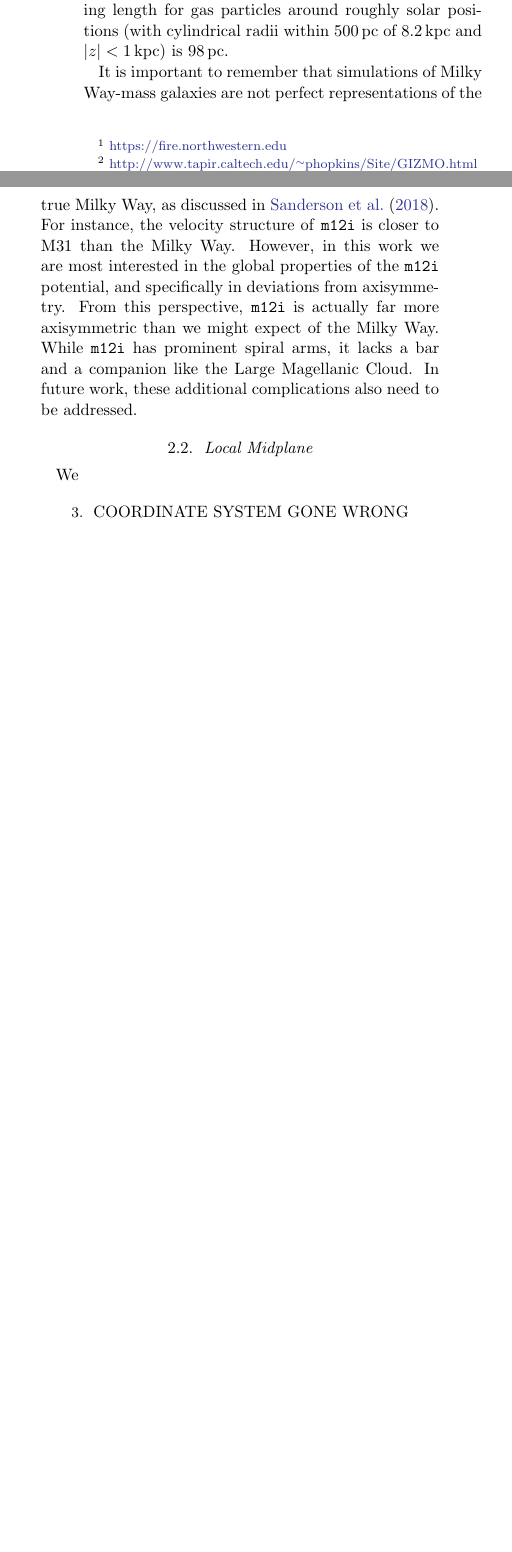
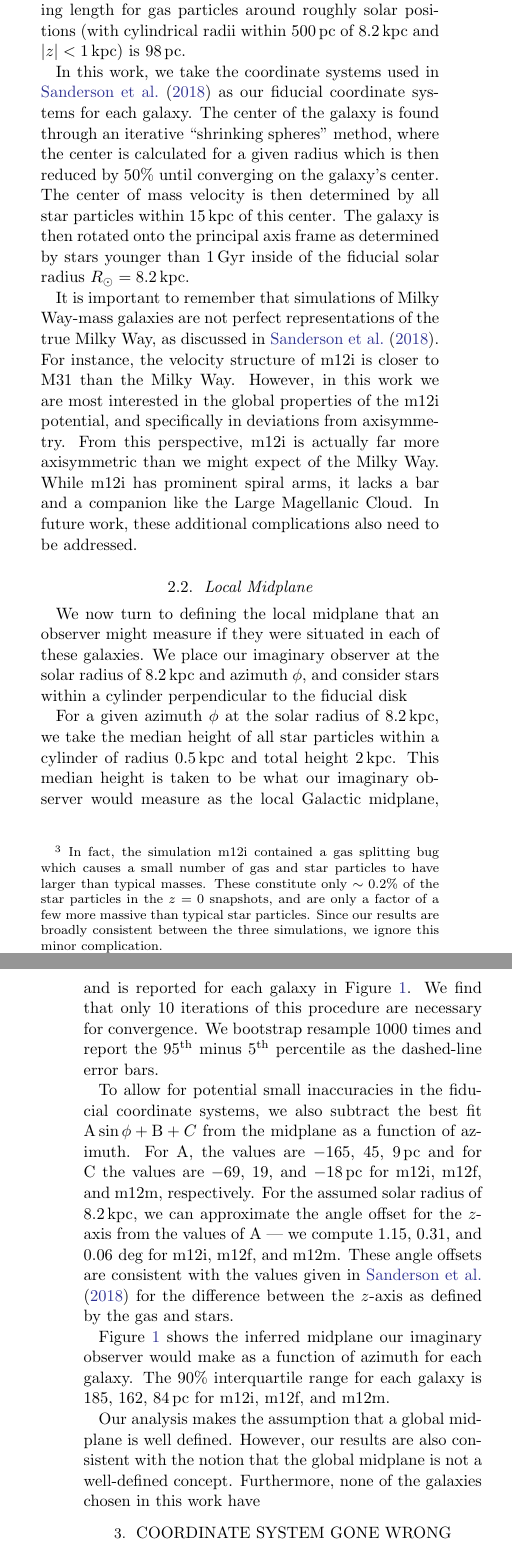
Before and after one commit to gusbeane/actions_systematic, a LaTeX paper (paper/ms.tex): two parts of the columns of page 2 of 5 before the commit and two parts of the columns of pages 2 and 3 of 6 after it, joined at a grey line, cut so that both start at the same text, the shorter picture padded with empty space. Compiled offline with pdfLaTeX.

Commit message:
Update paper

```diff
--- a/paper/ms.tex
+++ b/paper/ms.tex
@@ -18,10 +18,6 @@
 
 \newcommand{\abs}[1]{\left| #1 \right|}
 \newcommand{\z}{z}
-
-\newcommand{\mi}{\texttt{m12i}}
-\newcommand{\mf}{\texttt{m12f}}
-\newcommand{\mm}{\texttt{m12m}}
 
 % affiliations
 \newcommand{\cca}{Center for Computational Astrophysics, Flatiron Institute, 162 5th
@@ -184,3 +165,11 @@ conservative gravitational force softening for gas.
 
 These halos are uncontaminated and contain gas particles of mass $\sim 7000
 \text{--} 20,000\,\Msun$ and star particles of mass $\sim 5000 \text{--} 7000\,
+\Msun$\footnote{In fact, the simulation m12i contained a gas
+splitting bug which causes a small number of gas and star particles to have
+larger than typical masses. These constitute only $\sim0.2\%$ of the star
+particles in the $z=0$ snapshots, and are only a factor of a few more massive
+than typical star particles. Since our results are broadly consistent between
+the three simulations, we ignore this minor complication.}, with the lower end
+coming from stellar evolution \citep{2018arXiv180610564S}. Softening lengths
+for dark matter and star particles are fixed at $112\,\pc$ and $11.2\,\pc$,
@@ -190,10 +176,20 @@ particles are fixed at $112\,\pc$ and $11.2\,\pc$,
 respectively.\footnote{This is $2.8$ times the often-quoted
 Plummer-equivalent.} The gas softening length is adaptive, but at $z=0$ the
-median softening length for gas particles around roughly solar positions
-(with cylindrical radii within $500\,\pc$ of $8.2\,\kpc$ and
-$\abs{z}<1\,\kpc$) is $98\,\pc$.
+median softening length for gas particles around roughly solar positions (with
+cylindrical radii within $500\,\pc$ of $8.2\,\kpc$ and $\abs{z}<1\,\kpc$) is
+$98\,\pc$.
 
-% We restrict ourselves to the simulation \texttt{m12i} \citep[first introduced
+In this work, we take the coordinate systems used in
+\citet{2018arXiv180610564S} as our fiducial coordinate systems for each
+galaxy. The center of the galaxy is found through an iterative ``shrinking
+spheres'' method, where the center is calculated for a given radius which is
+then reduced by $50\%$ until converging on the galaxy's center. The center of
+mass velocity is then determined by all star particles within $15\,\kpc$ of
+this center. The galaxy is then rotated onto the principal axis frame as
+determined by stars younger than $1\,\Gyr$ inside of the fiducial solar radius
+$R_{\odot} = 8.2\,\kpc$.
+
+% We restrict ourselves to the simulation m12i \citep[first introduced
 % in][]{2016ApJ...827L..23W}. For this work, this galaxy is the best-case
 % scenario. It does not contain a bar (like \texttt{m12m}) or companion galaxy,
 % and by eye is the closest to axisymmetric of the three galaxies presented in
@@ -201,14 +197,40 @@ $\abs{z}<1\,\kpc$) is $98\,\pc$.
 
 It is important to remember that simulations of Milky Way-mass galaxies are
 not perfect representations of the true Milky Way, as discussed in
-\citet{2018arXiv180610564S}. For instance, the velocity structure of
-\texttt{m12i} is closer to M31 than the Milky Way. However, in this work we
-are most interested in the global properties of the \texttt{m12i} potential,
-and specifically in deviations from axisymmetry. From this perspective,
-\texttt{m12i} is actually far more axisymmetric than we might expect of the
-Milky Way. While \texttt{m12i} has prominent spiral arms, it lacks a bar and
-a companion like the Large Magellanic Cloud. In future work, these additional
-complications also need to be addressed.
+\citet{2018arXiv180610564S}. For instance, the velocity structure of m12i is
+closer to M31 than the Milky Way. However, in this work we are most interested
+in the global properties of the m12i potential, and specifically in deviations
+from axisymmetry. From this perspective, m12i is actually far more
+axisymmetric than we might expect of the Milky Way. While m12i has prominent
+spiral arms, it lacks a bar and a companion like the Large Magellanic Cloud.
+In future work, these additional complications also need to be addressed.
 
 \subsection{Local Midplane} \label{sec:local_midplane}
-We
+We now turn to defining the local midplane that an observer might measure if
+they were situated in each of these galaxies. We place our imaginary observer
+at the solar radius of $8.2\,\kpc$ and azimuth $\phi$, and consider stars
+within a cylinder perpendicular to the fiducial disk
+
+For a given azimuth $\phi$ at the solar radius of $8.2\,\kpc$, we take the
+median height of all star particles within a cylinder of radius $0.5\,\kpc$
+and total height $2\,\kpc$. This median height is taken to be what our
+imaginary observer would measure as the local Galactic midplane, and is
+reported for each galaxy in Figure~\ref{fig:midplane}. We find that only $10$
+iterations of this procedure are necessary for convergence. We bootstrap
+resample $1000$ times and report the $95^{\text{th}}$ minus $5^{\text{th}}$
+percentile as the dashed-line error bars.
+
+To allow for potential small inaccuracies in the fiducial coordinate systems,
+we also subtract the best fit $\text{A} \sin{\phi + \text{B}} + C$ from the
+midplane as a function of azimuth. For $\text{A}$, the values are $-165$,
+$45$, $9\,\pc$ and for $\text{C}$ the values are $-69$, $19$, and $-18\,\pc$
+for m12i, m12f, and m12m, respectively. For the assumed solar radius of
+$8.2\,\kpc$, we can approximate the angle offset for the $z$-axis from the
+values of $\text{A}$ --- we compute $1.15$, $0.31$, and $0.06\,\deg$ for m12i,
+m12f, and m12m. These angle offsets are consistent with the values given in
+\citet{2018arXiv180610564S} for the difference between the $z$-axis as defined
+by the gas and stars.
+
+Figure~\ref{fig:midplane} shows the inferred midplane our imaginary observer
+would make as a function of azimuth for each galaxy. The $90\%$ interquartile
+range for each galaxy is $185$, $162$, $84\,\pc$ for m12i, m12f, and m12m.
@@ -215,3 +241,9 @@ We
+\label{fig:midplane}
+\end{figure*}
+
+Our analysis makes the assumption that a global midplane is well defined.
+However, our results are also consistent with the notion that the global
+midplane is not a well-defined concept. Furthermore, none of the galaxies chosen in this work have
 
 \section{Coordinate System Gone Wrong} \label{sec:ref_frame}
 We show and quantify the time evolution of measured actions that comes about
```
Also changed, not shown: paper/references.bib (+16 -0 lines), paper/ms.tex (56 more changed lines).
